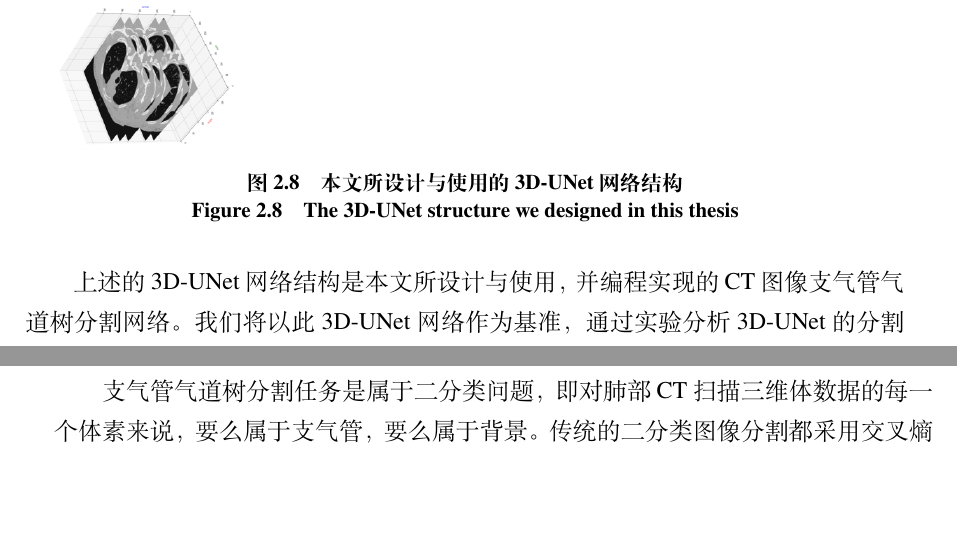
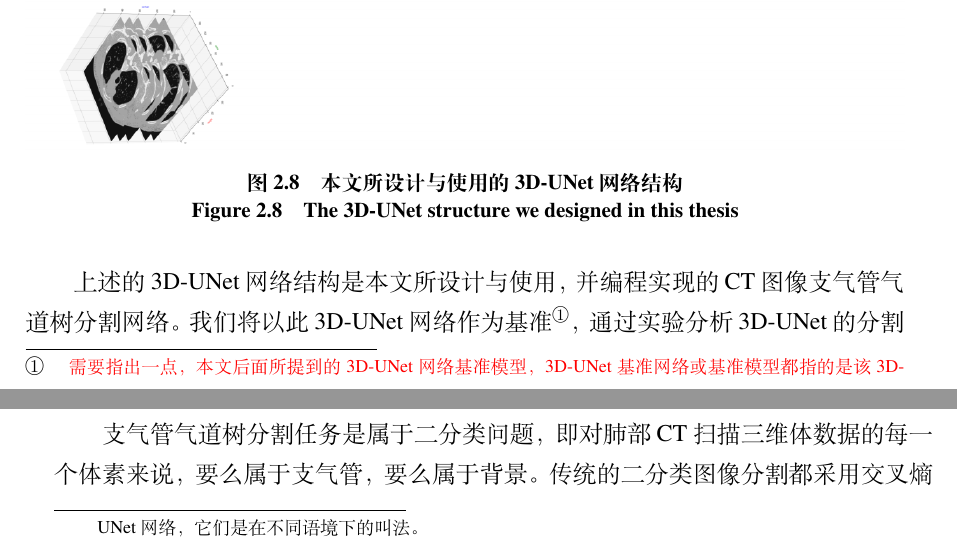
Before and after one commit to Frederick-Hsu/My_SJTU_Dissertation_for_Master_Degree, a LaTeX thesis (main.tex, which reads contents/baseline_unet3d.tex): two parts of pages 40 and 41 of 103, joined at a grey line, cut so that both start at the same text, the shorter picture padded with empty space. Compiled offline with XeLaTeX.

Commit message:
一行文字太长将其截断，还有文字超过边界。

```diff
--- a/contents/baseline_unet3d.tex
+++ b/contents/baseline_unet3d.tex
@@ -211,7 +211,8 @@ CT图像是一种体数据形式，它由一层一层的切片堆叠而成，每
 体素的分辨率增大或减小。需要指出的是，在U型结构的右侧，每一个层靠近跳跃连接的箭头处都有一个并排的长方体柱，那表示跳跃连接将
 下采样路径上每一个卷积层块的特征输出拼接到上采样路径上每一个对应的反卷积层块的输入特征来。
 
-上述的3D-UNet网络结构是本文所设计与使用，并编程实现的CT图像支气管气道树分割网络。我们将以此3D-UNet网络作为基准，通过实验
+上述的3D-UNet网络结构是本文所设计与使用，并编程实现的CT图像支气管气道树分割网络。我们将以此3D-UNet网络作为基准\footnote{\textcolor{red}{需要指出一点，
+本文后面所提到的3D-UNet网络基准模型，3D-UNet基准网络或基准模型都指的是该3D-UNet网络，它们是在不同语境下的叫法。}}，通过实验
 分析3D-UNet的分割结果和性能指标（包括但不限于假阳性率False Positive Rate、 真阳性率True Positive Rate、骰子相似度
 系数Dice Similarity Coefficient、分支检出率Branch Detected、检测到的树长Tree Length Detected和精度等指标），提出
 我们的改进方法。我们将在后面的章节展开讲述我们的改进方法，并通过实验来对比验证我们的改进方法是否有效，是否提高了分割效果和性能。
```
Also changed, not shown: contents/baseline_unet3d.tex (2 more changed lines).
